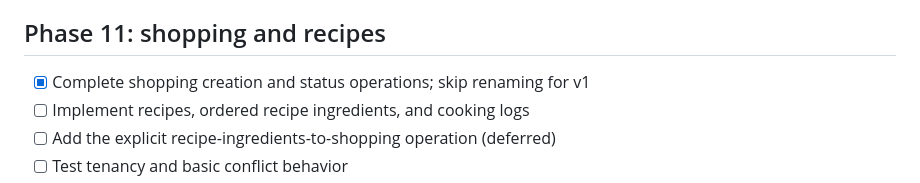
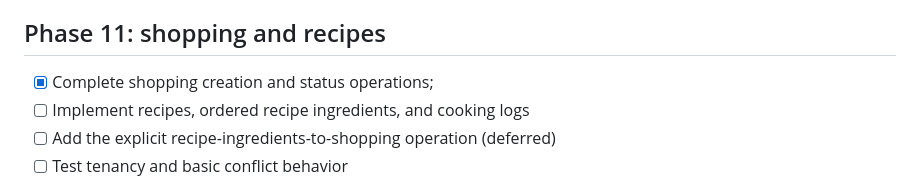
Before and after one commit to arturchichorro/home-hub, a Markdown page: docs/tasks.md, the part around the change. GitHub-like rendering.

Commit message:
chore: docs

```diff
--- a/docs/tasks.md
+++ b/docs/tasks.md
@@ -107,7 +107,7 @@ teaches us something new.
 
 ## Phase 11: shopping and recipes
 
-- [x] Complete shopping creation and status operations; skip renaming for v1
+- [x] Complete shopping creation and status operations;
 - [ ] Implement recipes, ordered recipe ingredients, and cooking logs
 - [ ] Add the explicit recipe-ingredients-to-shopping operation (deferred)
 - [ ] Test tenancy and basic conflict behavior
```
